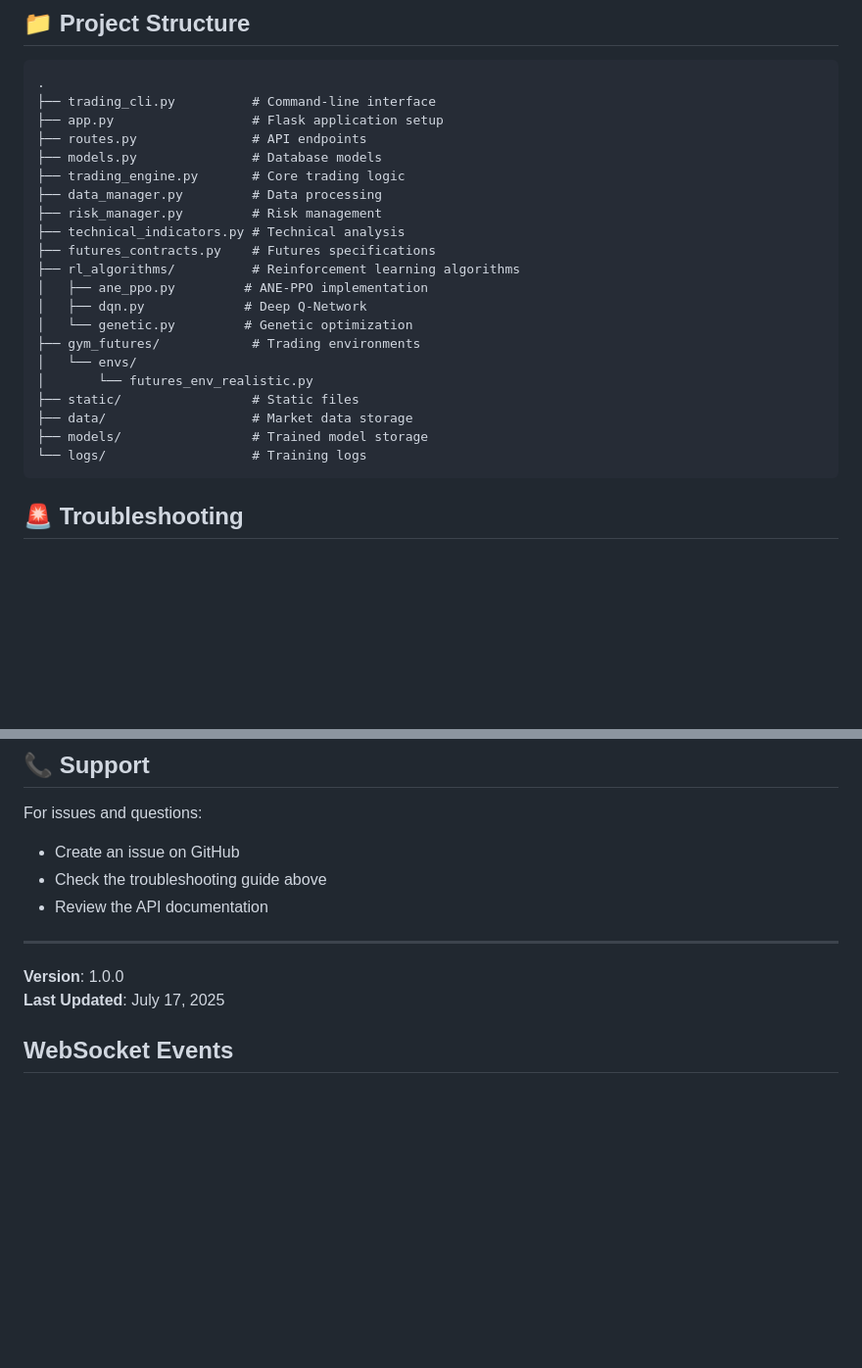
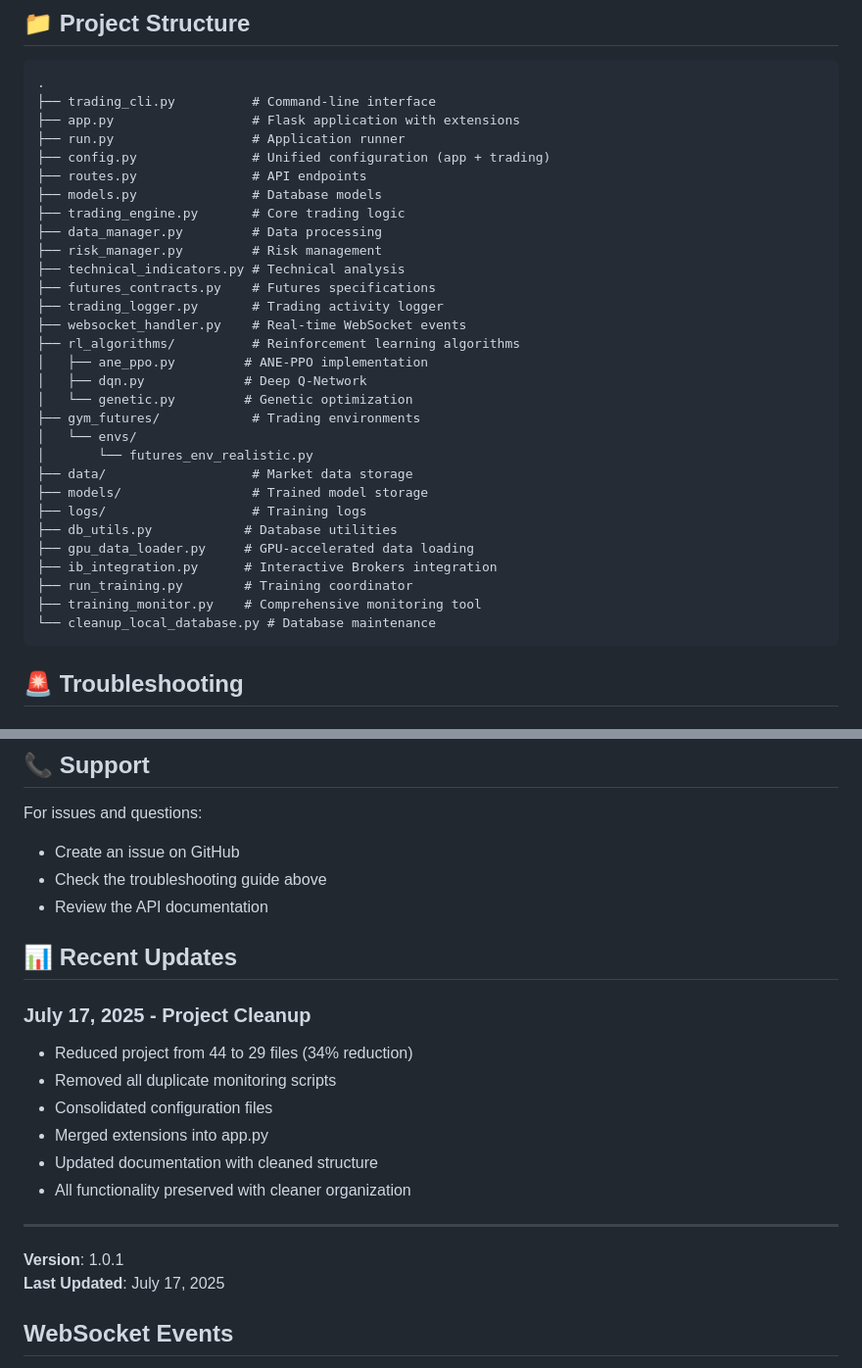
Before and after one commit to spawnaga/ReinforcementTrader, a Markdown page: README.md, 2 parts joined by grey strips. Shown at 98% size. Drawn GitHub-style; blank space fills up the shorter version.

````diff
--- a/README.md
+++ b/README.md
@@ -290,7 +301,9 @@ createdb trading_db
 ```
 .
 ├── trading_cli.py          # Command-line interface
-├── app.py                  # Flask application setup
+├── app.py                  # Flask application with extensions
+├── run.py                  # Application runner
+├── config.py               # Unified configuration (app + trading)
 ├── routes.py               # API endpoints
 ├── models.py               # Database models
 ├── trading_engine.py       # Core trading logic
@@ -298,6 +311,8 @@ createdb trading_db
 ├── risk_manager.py         # Risk management
 ├── technical_indicators.py # Technical analysis
 ├── futures_contracts.py    # Futures specifications
+├── trading_logger.py       # Trading activity logger
+├── websocket_handler.py    # Real-time WebSocket events
 ├── rl_algorithms/          # Reinforcement learning algorithms
 │   ├── ane_ppo.py         # ANE-PPO implementation
 │   ├── dqn.py             # Deep Q-Network
@@ -305,10 +320,15 @@ createdb trading_db
 ├── gym_futures/            # Trading environments
 │   └── envs/
 │       └── futures_env_realistic.py
-├── static/                 # Static files
 ├── data/                   # Market data storage
 ├── models/                 # Trained model storage
-└── logs/                   # Training logs
+├── logs/                   # Training logs
+├── db_utils.py            # Database utilities
+├── gpu_data_loader.py     # GPU-accelerated data loading
+├── ib_integration.py      # Interactive Brokers integration
+├── run_training.py        # Training coordinator
+├── training_monitor.py    # Comprehensive monitoring tool
+└── cleanup_local_database.py # Database maintenance
 ```
 
 ## 🚨 Troubleshooting
@@ -385,9 +405,19 @@ For issues and questions:
 - Check the troubleshooting guide above
 - Review the API documentation
 
+## 📊 Recent Updates
+
+### July 17, 2025 - Project Cleanup
+- Reduced project from 44 to 29 files (34% reduction)
+- Removed all duplicate monitoring scripts
+- Consolidated configuration files
+- Merged extensions into app.py
+- Updated documentation with cleaned structure
+- All functionality preserved with cleaner organization
+
 ---
 
-**Version**: 1.0.0
+**Version**: 1.0.1
 **Last Updated**: July 17, 2025
 
 ## WebSocket Events
````
Also changed, not shown: other parts of README.md (+11 -0 lines), replit.md (+17 -0 lines).
